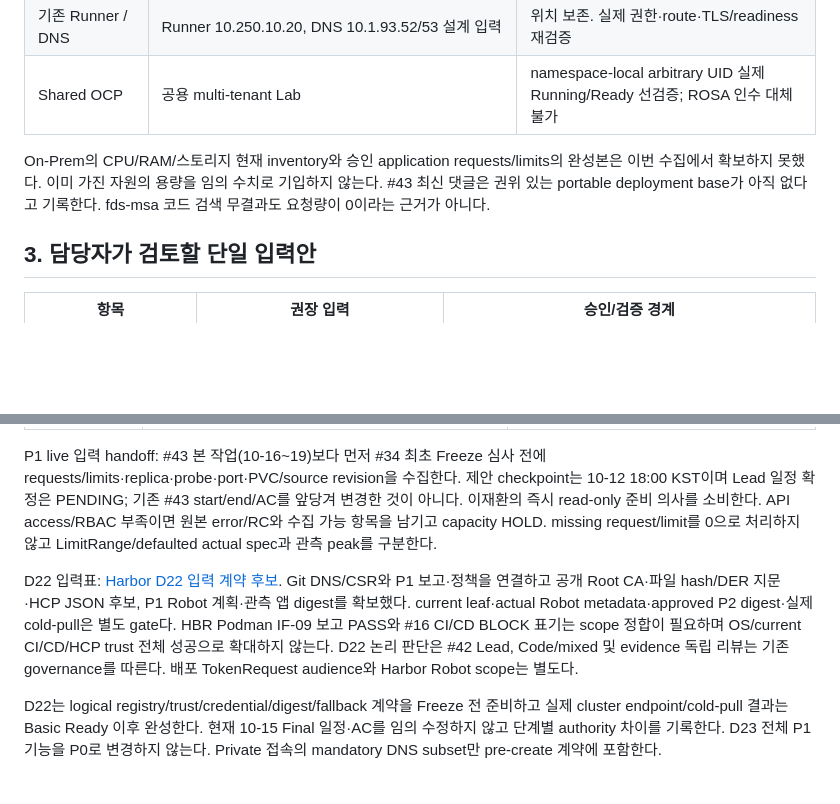
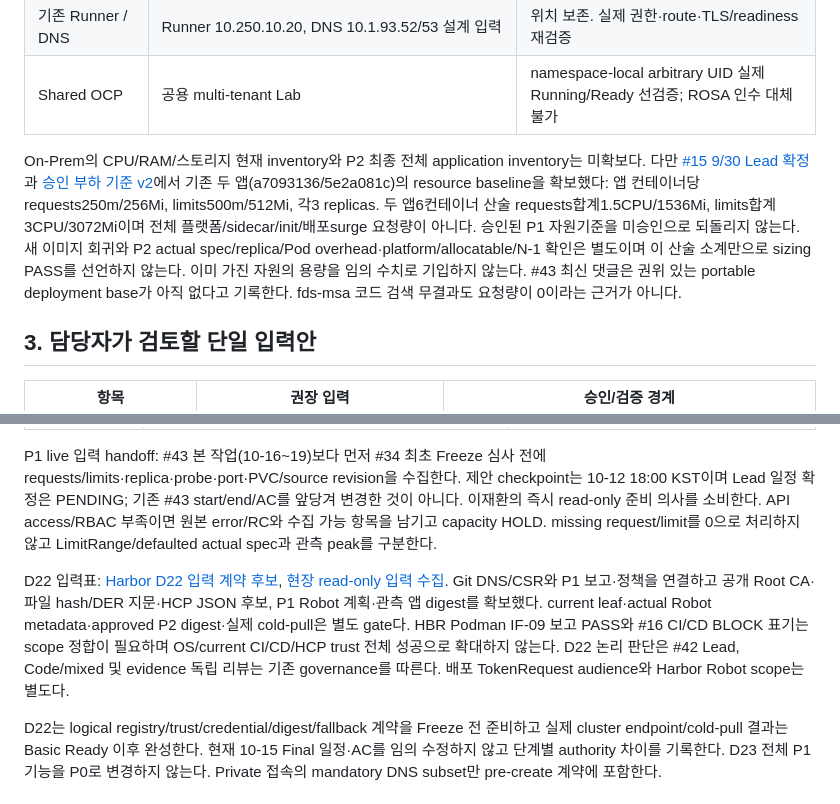
Before and after one commit to 321Team/fds-project-architecture, a Markdown page: phase2/reviews/20261003-resource-fit-recommended-design.md, 2 parts joined by grey strips. Drawn GitHub-style; blank space fills up the shorter version.

Commit message:
docs(phase2): consume approved P1 resource baseline without asserting ROSA capacity

```diff
--- a/phase2/reviews/20261003-resource-fit-recommended-design.md
+++ b/phase2/reviews/20261003-resource-fit-recommended-design.md
@@ -21,7 +21,7 @@
 | 기존 Runner / DNS | Runner 10.250.10.20, DNS 10.1.93.52/53 설계 입력 | 위치 보존. 실제 권한·route·TLS/readiness 재검증 |
 | Shared OCP | 공용 multi-tenant Lab | namespace-local arbitrary UID 실제 Running/Ready 선검증; ROSA 인수 대체 불가 |
 
-On-Prem의 CPU/RAM/스토리지 현재 inventory와 승인 application requests/limits의 완성본은 이번 수집에서 확보하지 못했다. 이미 가진 자원의 용량을 임의 수치로 기입하지 않는다. #43 최신 댓글은 권위 있는 portable deployment base가 아직 없다고 기록한다. fds-msa 코드 검색 무결과도 요청량이 0이라는 근거가 아니다.
+On-Prem의 CPU/RAM/스토리지 현재 inventory와 P2 최종 전체 application inventory는 미확보다. 다만 [#15 9/30 Lead 확정](https://github.com/321Team/fds-project-baseline/issues/15#issuecomment-5910524397)과 [승인 부하 기준 v2](https://github.com/321Team/fds-project-baseline/issues/15#issuecomment-5885861552)에서 기존 두 앱(a7093136/5e2a081c)의 resource baseline을 확보했다: 앱 컨테이너당 requests250m/256Mi, limits500m/512Mi, 각3 replicas. 두 앱6컨테이너 산술 requests합계1.5CPU/1536Mi, limits합계3CPU/3072Mi이며 전체 플랫폼/sidecar/init/배포surge 요청량이 아니다. 승인된 P1 자원기준을 미승인으로 되돌리지 않는다. 새 이미지 회귀와 P2 actual spec/replica/Pod overhead·platform/allocatable/N-1 확인은 별도이며 이 산술 소계만으로 sizing PASS를 선언하지 않는다. 이미 가진 자원의 용량을 임의 수치로 기입하지 않는다. #43 최신 댓글은 권위 있는 portable deployment base가 아직 없다고 기록한다. fds-msa 코드 검색 무결과도 요청량이 0이라는 근거가 아니다.
 
 ## 3. 담당자가 검토할 단일 입력안
 | 항목 | 권장 입력 | 승인/검증 경계 |
@@ -170,7 +170,7 @@ EBS GB-month 단가는 공급자 prorating 기준으로 hour 환산하고 사용
 
 P1 live 입력 handoff: #43 본 작업(10-16~19)보다 먼저 #34 최초 Freeze 심사 전에 requests/limits·replica·probe·port·PVC/source revision을 수집한다. 제안 checkpoint는 10-12 18:00 KST이며 Lead 일정 확정은 PENDING; 기존 #43 start/end/AC를 앞당겨 변경한 것이 아니다. 이재환의 즉시 read-only 준비 의사를 소비한다. API access/RBAC 부족이면 원본 error/RC와 수집 가능 항목을 남기고 capacity HOLD. missing request/limit를 0으로 처리하지 않고 LimitRange/defaulted actual spec과 관측 peak를 구분한다.
 
-D22 입력표: [Harbor D22 입력 계약 후보](20261004-harbor-d22-input-contract.md). Git DNS/CSR와 P1 보고·정책을 연결하고 공개 Root CA·파일 hash/DER 지문·HCP JSON 후보, P1 Robot 계획·관측 앱 digest를 확보했다. current leaf·actual Robot metadata·approved P2 digest·실제 cold-pull은 별도 gate다. HBR Podman IF-09 보고 PASS와 #16 CI/CD BLOCK 표기는 scope 정합이 필요하며 OS/current CI/CD/HCP trust 전체 성공으로 확대하지 않는다. D22 논리 판단은 #42 Lead, Code/mixed 및 evidence 독립 리뷰는 기존 governance를 따른다. 배포 TokenRequest audience와 Harbor Robot scope는 별도다.
+D22 입력표: [Harbor D22 입력 계약 후보](20261004-harbor-d22-input-contract.md), [현장 read-only 입력 수집](../runbooks/20261004-harbor-d22-readonly-intake.md). Git DNS/CSR와 P1 보고·정책을 연결하고 공개 Root CA·파일 hash/DER 지문·HCP JSON 후보, P1 Robot 계획·관측 앱 digest를 확보했다. current leaf·actual Robot metadata·approved P2 digest·실제 cold-pull은 별도 gate다. HBR Podman IF-09 보고 PASS와 #16 CI/CD BLOCK 표기는 scope 정합이 필요하며 OS/current CI/CD/HCP trust 전체 성공으로 확대하지 않는다. D22 논리 판단은 #42 Lead, Code/mixed 및 evidence 독립 리뷰는 기존 governance를 따른다. 배포 TokenRequest audience와 Harbor Robot scope는 별도다.
 
 D22는 logical registry/trust/credential/digest/fallback 계약을 Freeze 전 준비하고 실제 cluster endpoint/cold-pull 결과는 Basic Ready 이후 완성한다. 현재 10-15 Final 일정·AC를 임의 수정하지 않고 단계별 authority 차이를 기록한다.
 D23 전체 P1 기능을 P0로 변경하지 않는다. Private 접속의 mandatory DNS subset만 pre-create 계약에 포함한다.
```
